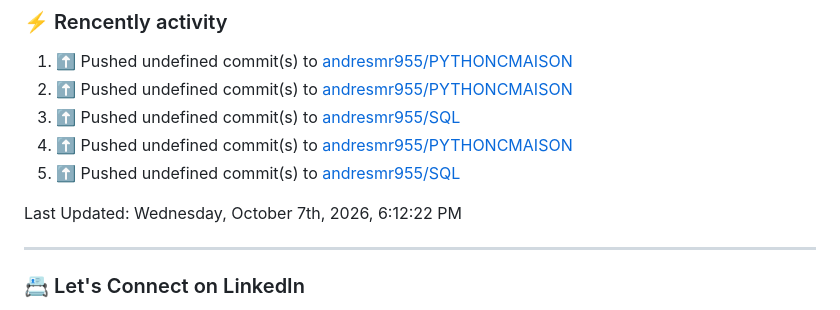
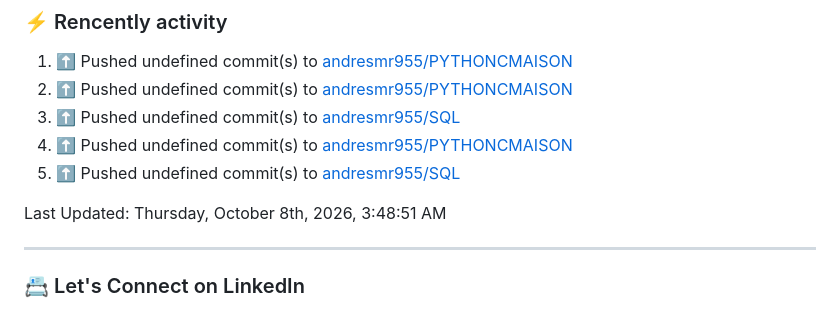
Before and after one commit to andresmr955/andresmr955, a Markdown page: README.md, the part around the change. Drawn GitHub-style.

Commit message:
⚡ Update README with the recent activity

```diff
--- a/README.md
+++ b/README.md
@@ -60,7 +60,7 @@ About me
 5. ⬆️ Pushed undefined commit(s) to [andresmr955/SQL](https://github.com/andresmr955/SQL)<br>
 <!--RECENT_ACTIVITY:end-->
 <!--RECENT_ACTIVITY:last_update-->
-Last Updated: Wednesday, October 7th, 2026, 6:12:22 PM
+Last Updated: Thursday, October 8th, 2026, 3:48:51 AM
 <!--RECENT_ACTIVITY:last_update_end-->
 
 ---
```
